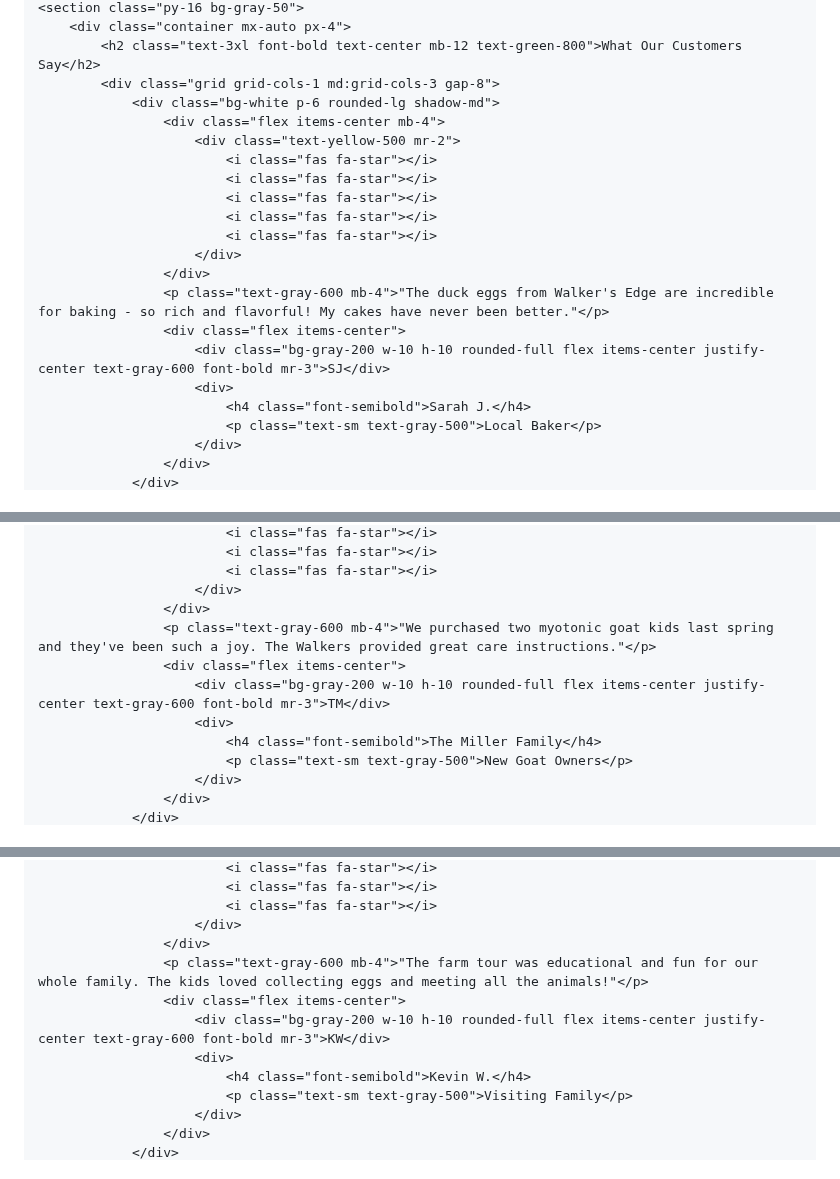
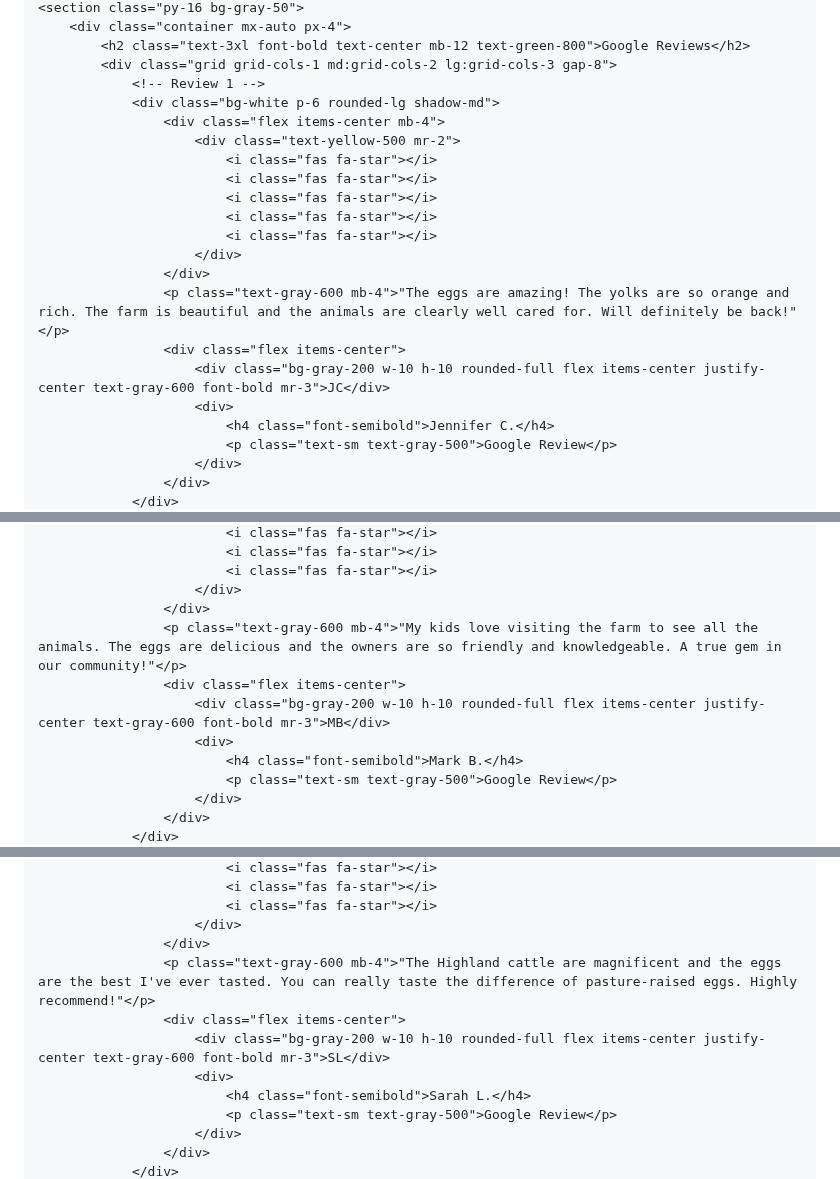
Before and after one commit to walkersedgefarm/walkersedgefarm.github.io, a Markdown page: README.md, 3 parts joined by grey strips. GitHub-like rendering.

Commit message:
add google review

```diff
--- a/README.md
+++ b/README.md
@@ -413,7 +413,8 @@
     <section class="py-16 bg-gray-50">
         <div class="container mx-auto px-4">
-            <h2 class="text-3xl font-bold text-center mb-12 text-green-800">What Our Customers Say</h2>
-            <div class="grid grid-cols-1 md:grid-cols-3 gap-8">
+            <h2 class="text-3xl font-bold text-center mb-12 text-green-800">Google Reviews</h2>
+            <div class="grid grid-cols-1 md:grid-cols-2 lg:grid-cols-3 gap-8">
+                <!-- Review 1 -->
                 <div class="bg-white p-6 rounded-lg shadow-md">
                     <div class="flex items-center mb-4">
                         <div class="text-yellow-500 mr-2">
@@ -424,12 +425,12 @@
                             <i class="fas fa-star"></i>
                         </div>
                     </div>
-                    <p class="text-gray-600 mb-4">"The duck eggs from Walker's Edge are incredible for baking - so rich and flavorful! My cakes have never been better."</p>
+                    <p class="text-gray-600 mb-4">"The eggs are amazing! The yolks are so orange and rich. The farm is beautiful and the animals are clearly well cared for. Will definitely be back!"</p>
                     <div class="flex items-center">
-                        <div class="bg-gray-200 w-10 h-10 rounded-full flex items-center justify-center text-gray-600 font-bold mr-3">SJ</div>
+                        <div class="bg-gray-200 w-10 h-10 rounded-full flex items-center justify-center text-gray-600 font-bold mr-3">JC</div>
                         <div>
-                            <h4 class="font-semibold">Sarah J.</h4>
-                            <p class="text-sm text-gray-500">Local Baker</p>
+                            <h4 class="font-semibold">Jennifer C.</h4>
+                            <p class="text-sm text-gray-500">Google Review</p>
                         </div>
                     </div>
                 </div>
@@ -443,12 +446,12 @@
                             <i class="fas fa-star"></i>
                         </div>
                     </div>
-                    <p class="text-gray-600 mb-4">"We purchased two myotonic goat kids last spring and they've been such a joy. The Walkers provided great care instructions."</p>
+                    <p class="text-gray-600 mb-4">"My kids love visiting the farm to see all the animals. The eggs are delicious and the owners are so friendly and knowledgeable. A true gem in our community!"</p>
                     <div class="flex items-center">
-                        <div class="bg-gray-200 w-10 h-10 rounded-full flex items-center justify-center text-gray-600 font-bold mr-3">TM</div>
+                        <div class="bg-gray-200 w-10 h-10 rounded-full flex items-center justify-center text-gray-600 font-bold mr-3">MB</div>
                         <div>
-                            <h4 class="font-semibold">The Miller Family</h4>
-                            <p class="text-sm text-gray-500">New Goat Owners</p>
+                            <h4 class="font-semibold">Mark B.</h4>
+                            <p class="text-sm text-gray-500">Google Review</p>
                         </div>
                     </div>
                 </div>
@@ -462,12 +467,12 @@
                             <i class="fas fa-star"></i>
                         </div>
                     </div>
-                    <p class="text-gray-600 mb-4">"The farm tour was educational and fun for our whole family. The kids loved collecting eggs and meeting all the animals!"</p>
+                    <p class="text-gray-600 mb-4">"The Highland cattle are magnificent and the eggs are the best I've ever tasted. You can really taste the difference of pasture-raised eggs. Highly recommend!"</p>
                     <div class="flex items-center">
-                        <div class="bg-gray-200 w-10 h-10 rounded-full flex items-center justify-center text-gray-600 font-bold mr-3">KW</div>
+                        <div class="bg-gray-200 w-10 h-10 rounded-full flex items-center justify-center text-gray-600 font-bold mr-3">SL</div>
                         <div>
-                            <h4 class="font-semibold">Kevin W.</h4>
-                            <p class="text-sm text-gray-500">Visiting Family</p>
+                            <h4 class="font-semibold">Sarah L.</h4>
+                            <p class="text-sm text-gray-500">Google Review</p>
                         </div>
                     </div>
                 </div>
```
Also changed, not shown: other parts of README.md (+13 -3 lines).
